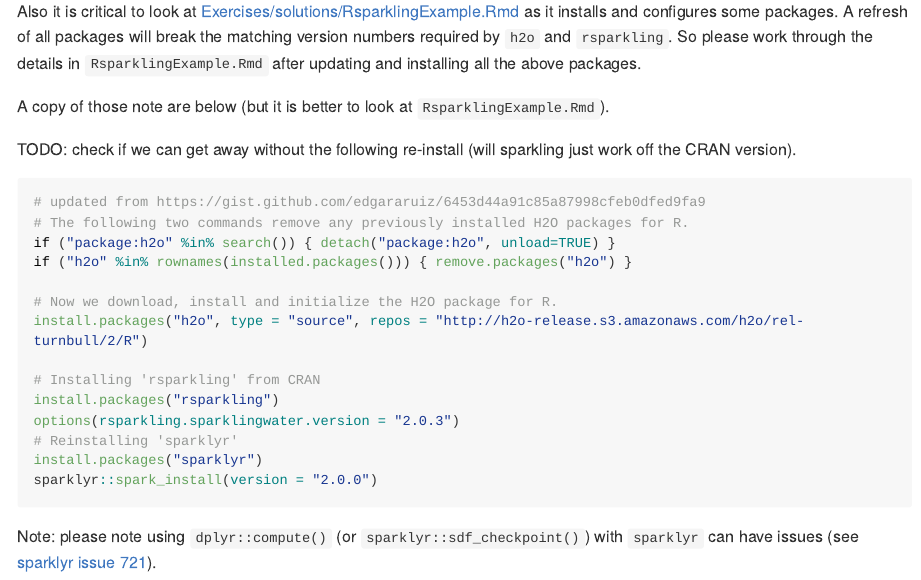
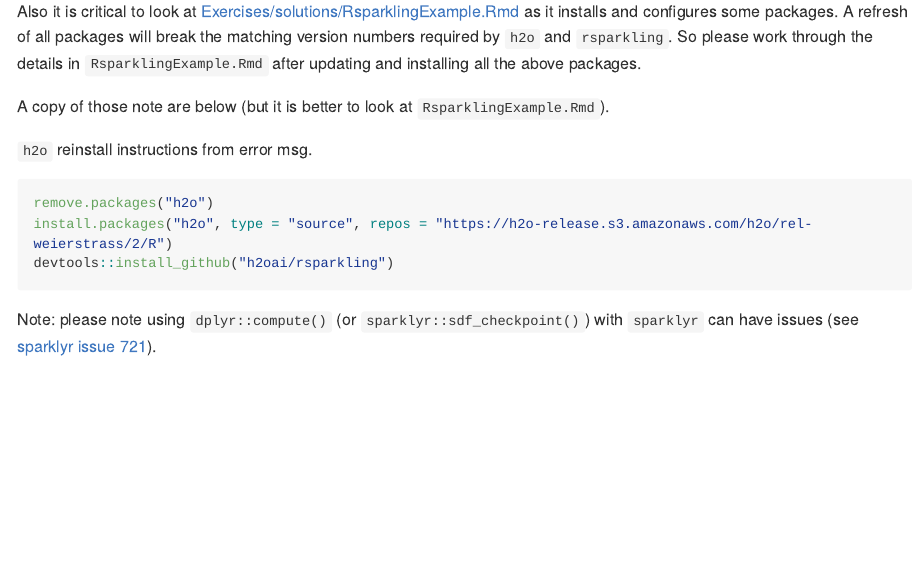
Before and after one commit to WinVector/ODSCWest2017, an R Markdown document (SparklyRMachineLearning/README.Rmd): the page in a window 1100 px wide, from 1790 px down. Rendered offline with R 4.5, knitr and Pandoc, with nearby package versions; long lines of code are wrapped.

Commit message:
re-run with current versions. h2o not working right now.

````diff
--- a/SparklyRMachineLearning/README.Rmd
+++ b/SparklyRMachineLearning/README.Rmd
@@ -96,23 +96,12 @@
 A copy of those note are below (but it is better to look at `RsparklingExample.Rmd`).
 
 
-TODO: check if we can get away without the following re-install (will sparkling just work off the CRAN version).
+`h2o` reinstall instructions from error msg.
 
 ```{r installh2o, eval=FALSE}
-# updated from https://gist.github.com/edgararuiz/6453d44a91c85a87998cfeb0dfed9fa9
-# The following two commands remove any previously installed H2O packages for R.
-if ("package:h2o" %in% search()) { detach("package:h2o", unload=TRUE) }
-if ("h2o" %in% rownames(installed.packages())) { remove.packages("h2o") }
-
-# Now we download, install and initialize the H2O package for R.
-install.packages("h2o", type = "source", repos = "http://h2o-release.s3.amazonaws.com/h2o/rel-turnbull/2/R")
-
-# Installing 'rsparkling' from CRAN
-install.packages("rsparkling")
-options(rsparkling.sparklingwater.version = "2.0.3")
-# Reinstalling 'sparklyr'
-install.packages("sparklyr")
-sparklyr::spark_install(version = "2.0.0")
+remove.packages("h2o")
+install.packages("h2o", type = "source", repos = "https://h2o-release.s3.amazonaws.com/h2o/rel-weierstrass/2/R")
+devtools::install_github("h2oai/rsparkling")
 ```
 
 Note: please note using `dplyr::compute()` (or `sparklyr::sdf_checkpoint()`) with `sparklyr` can have issues (see [sparklyr issue 721](https://github.com/rstudio/sparklyr/issues/721)).
````
Also changed, not shown: SparklyRMachineLearning/Exercises/solutions/03a-Spark-SQL.Rmd (+1 -1 lines), SparklyRMachineLearning/Exercises/solutions/03b-Spark-SQL.Rmd (+4 -2 lines), SparklyRMachineLearning/Exercises/solutions/04a-Spark-ML.Rmd (+1 -1 lines), SparklyRMachineLearning/Exercises/solutions/04b-Spark-ML-h2o.Rmd (+8 -3 lines), SparklyRMachineLearning/Exercises/solutions/06-Spark-Extension.Rmd (+0 -2 lines), SparklyRMachineLearning/Exercises/solutions/01-Universal-tools.html (deleted), SparklyRMachineLearning/Exercises/solutions/01-Universal-tools.md, SparklyRMachineLearning/Exercises/solutions/02-Big-Data.html (deleted), SparklyRMachineLearning/Exercises/solutions/02-Big-Data.md, SparklyRMachineLearning/Exercises/solutions/03a-Spark-SQL.html (deleted), SparklyRMachineLearning/Exercises/solutions/03a-Spark-SQL.md, SparklyRMachineLearning/Exercises/solutions/03b-Spark-SQL.html, SparklyRMachineLearning/Exercises/solutions/03b-Spark-SQL.md, SparklyRMachineLearning/Exercises/solutions/03b-Spark-SQL_files/figure-html/unnamed-chunk-5-1.png (added), 8 more files, 10 other files.
